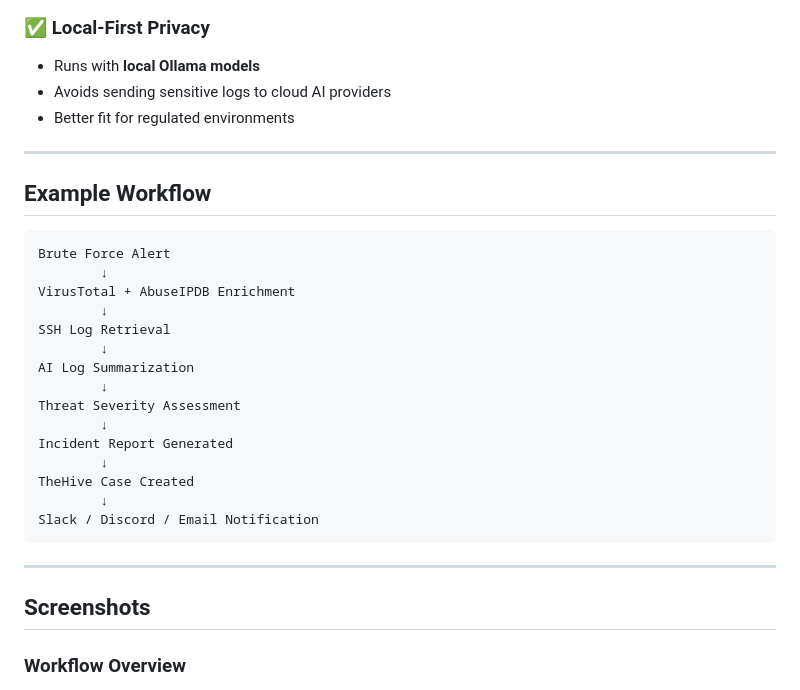
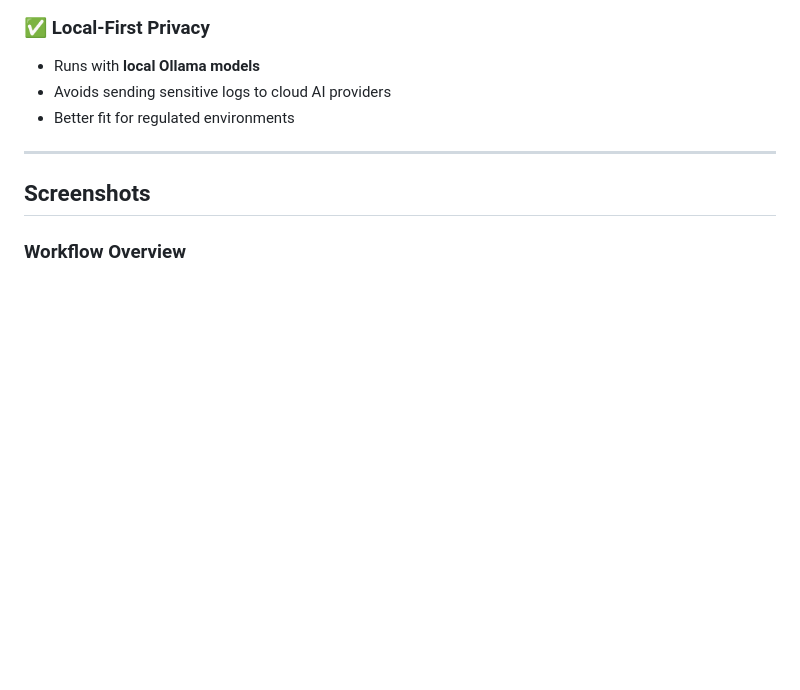
Before and after one commit to Zaidzyy/AI-SOC-Analyst-L1, a Markdown page: README.md, the part around the change. GitHub-like rendering; blank space fills up the shorter version.

````diff
--- a/README.md
+++ b/README.md
@@ -149,28 +149,6 @@ The LLM **does not**:
 
 ---
 
-## Example Workflow
-
-```text
-Brute Force Alert
-        ↓
-VirusTotal + AbuseIPDB Enrichment
-        ↓
-SSH Log Retrieval
-        ↓
-AI Log Summarization
-        ↓
-Threat Severity Assessment
-        ↓
-Incident Report Generated
-        ↓
-TheHive Case Created
-        ↓
-Slack / Discord / Email Notification
-```
-
----
-
 ## Screenshots
 
 ### Workflow Overview
````
